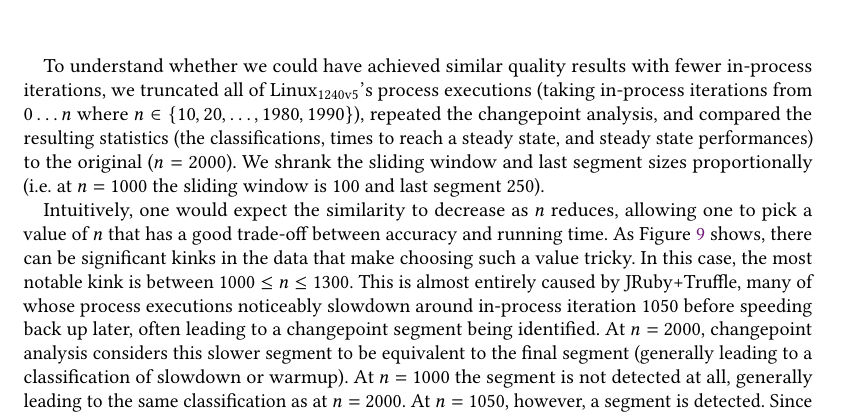
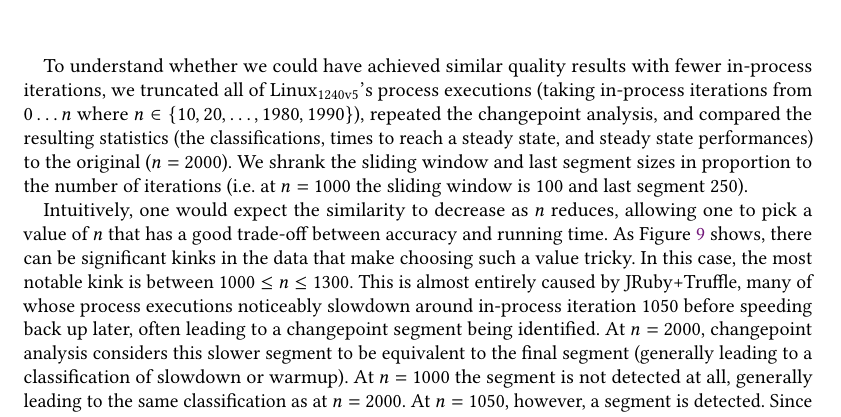
Before and after one commit to softdevteam/warmup_paper, a LaTeX paper (warmup.tex): part of page 24 of 39, cut so that both start at the same text. Compiled offline with pdfLaTeX.

Commit message:
Slightly clearer re. window shrinking.

```diff
--- a/warmup.tex
+++ b/warmup.tex
@@ -1768,7 +1768,7 @@ in-process iterations from $0 \ldots n$ where $n \in \{10, 20, \ldots, 1980, 199
 repeated the changepoint analysis, and compared the resulting statistics
 (the classifications, times to reach a steady state, and steady state performances) to
 the original ($n=2000$). We shrank the sliding window and last segment sizes
-proportionally (i.e.~at $n=1000$ the sliding window is 100 and last segment
+in proportion to the number of iterations (i.e.~at $n=1000$ the sliding window is 100 and last segment
 250).
 
 Intuitively, one would expect the similarity to decrease as $n$ reduces, allowing
```
